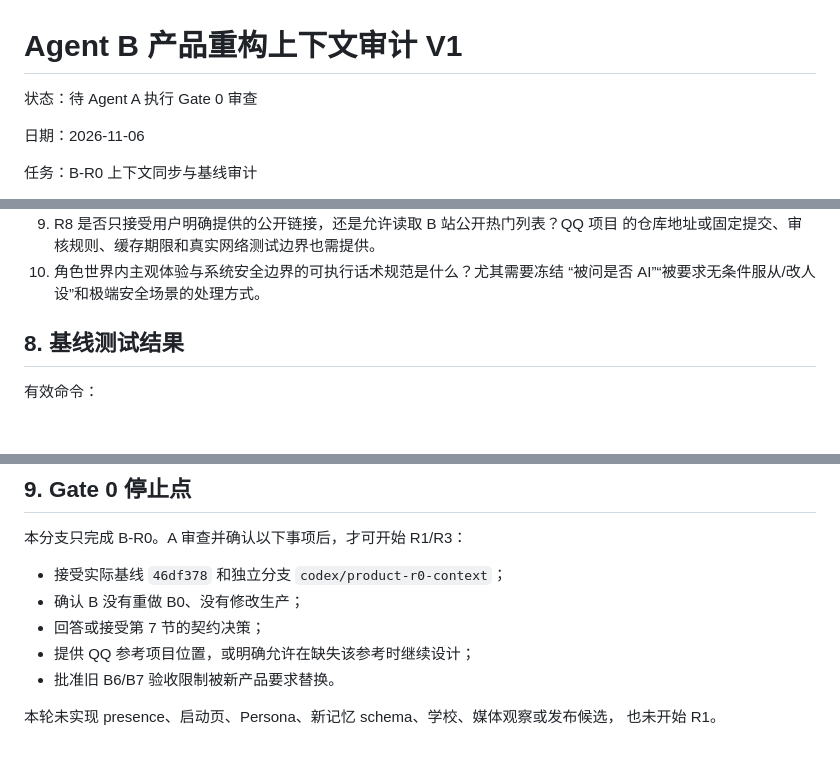
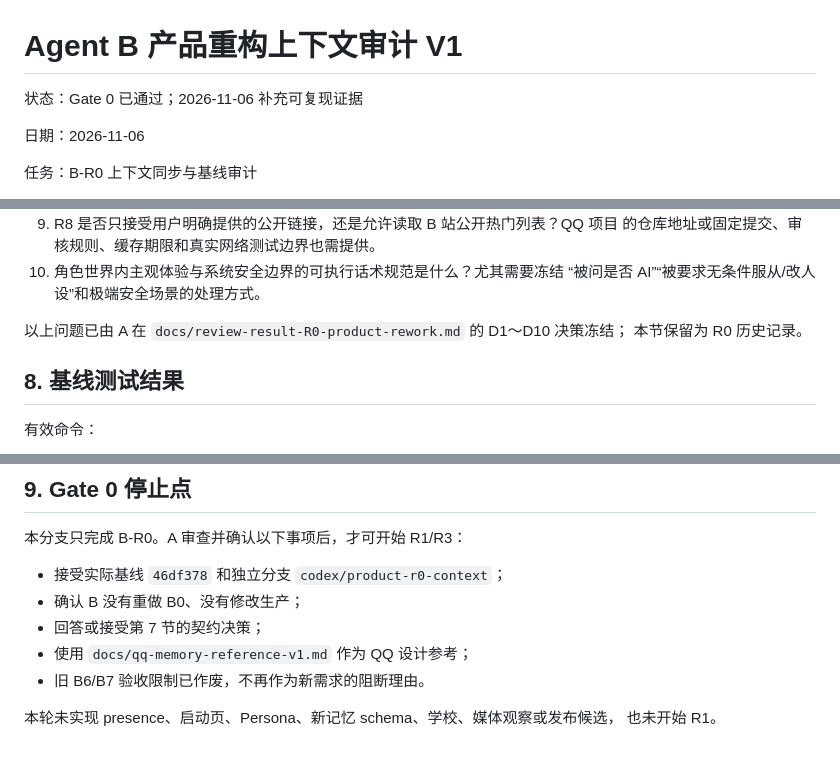
Before and after one commit to CBL486/kun, a Markdown page: docs/agent-B-rework-context-v1.md, 3 parts joined by grey strips. Rendered like a GitHub page; blank space fills up the shorter version.

```diff
--- a/docs/agent-B-rework-context-v1.md
+++ b/docs/agent-B-rework-context-v1.md
@@ -1,6 +1,6 @@
 # Agent B 产品重构上下文审计 V1
 
-状态：待 Agent A 执行 Gate 0 审查
+状态：Gate 0 已通过；2026-11-06 补充可复现证据
 
 日期：2026-11-06
 
@@ -313,6 +326,9 @@ max_items / max_tokens 预算
    的仓库地址或固定提交、审核规则、缓存期限和真实网络测试边界也需提供。
 10. 角色世界内主观体验与系统安全边界的可执行话术规范是什么？尤其需要冻结
     “被问是否 AI”“被要求无条件服从/改人设”和极端安全场景的处理方式。
+
+以上问题已由 A 在 `docs/review-result-R0-product-rework.md` 的 D1～D10 决策冻结；
+本节保留为 R0 历史记录。
 
 ## 8. 基线测试结果
 
@@ -358,8 +374,8 @@ PowerShell：pwsh 7.6.5
 - 接受实际基线 `46df378` 和独立分支 `codex/product-r0-context`；
 - 确认 B 没有重做 B0、没有修改生产；
 - 回答或接受第 7 节的契约决策；
-- 提供 QQ 参考项目位置，或明确允许在缺失该参考时继续设计；
-- 批准旧 B6/B7 验收限制被新产品要求替换。
+- 使用 `docs/qq-memory-reference-v1.md` 作为 QQ 设计参考；
+- 旧 B6/B7 验收限制已作废，不再作为新需求的阻断理由。
 
 本轮未实现 presence、启动页、Persona、新记忆 schema、学校、媒体观察或发布候选，
 也未开始 R1。
```
Also changed, not shown: other parts of docs/agent-B-rework-context-v1.md (+35 -22 lines).
